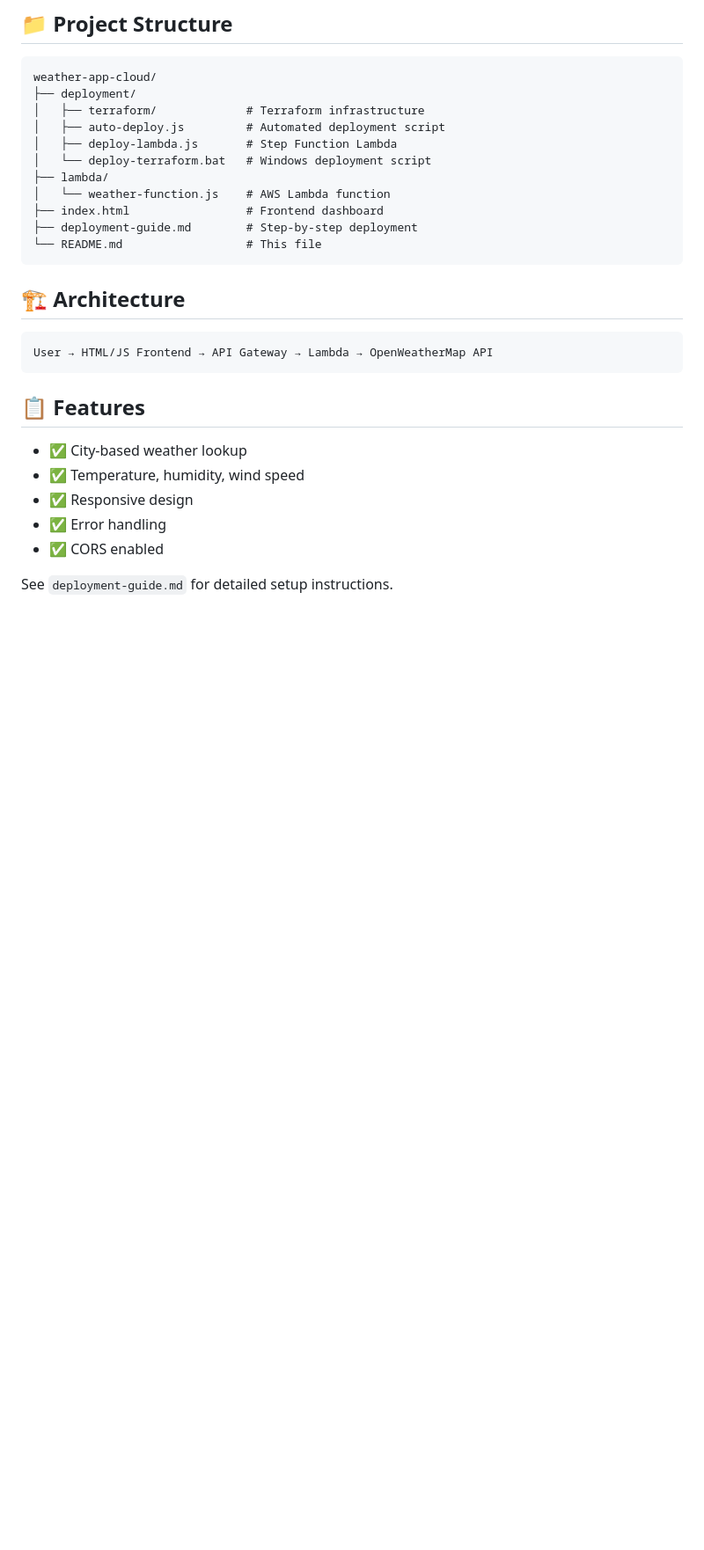
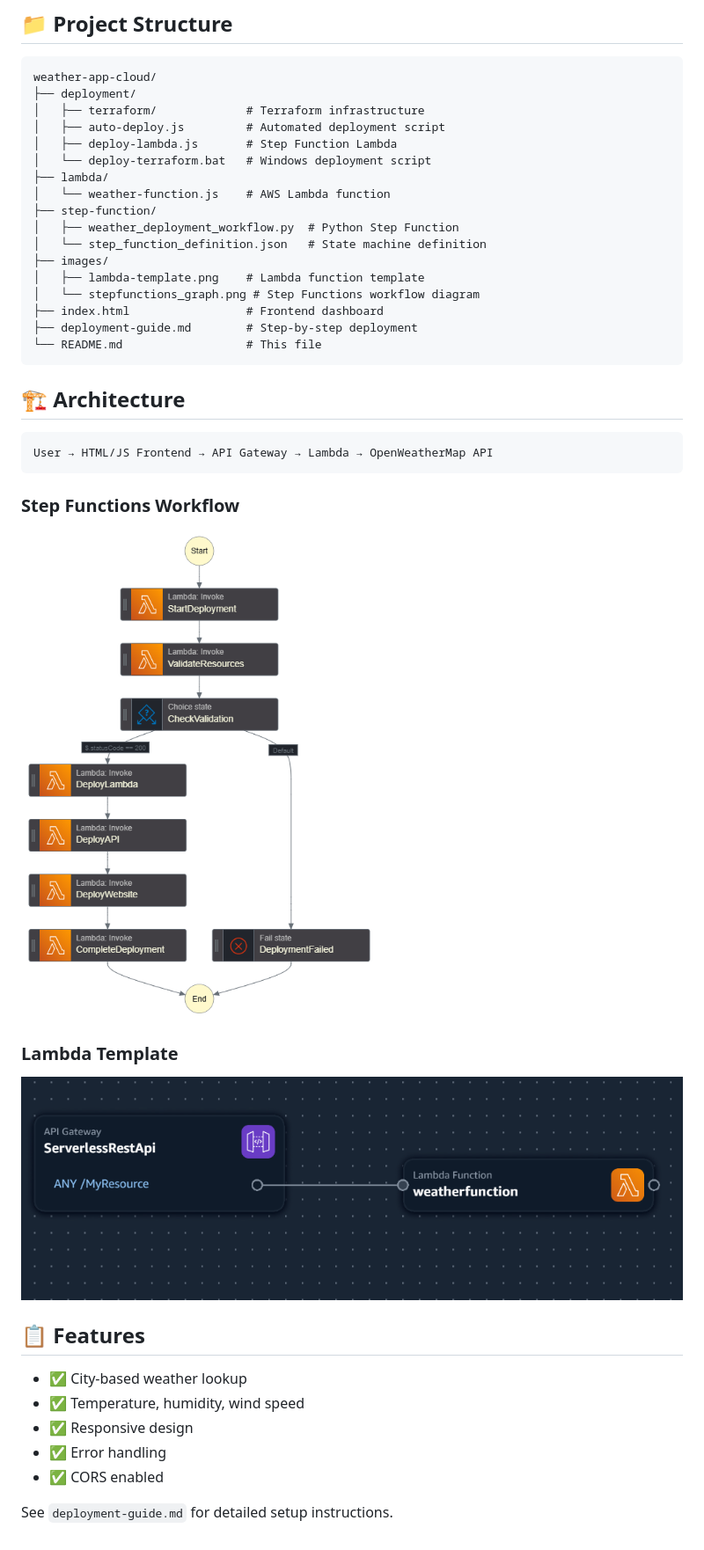
Before and after one commit to PriyanshuKSharma/weather-app-cloud, a Markdown page: README.md, the part around the change. Shown: that part at 88% size. Rendered like a GitHub page; pictures changed too: images/lambda-template.png (added), images/stepfunctions_graph.png (added); blank space fills up the shorter version.

Commit message:
Add architecture diagrams and update README with images

````diff
--- a/README.md
+++ b/README.md
@@ -21,6 +21,12 @@ weather-app-cloud/
 │   └── deploy-terraform.bat   # Windows deployment script
 ├── lambda/
 │   └── weather-function.js    # AWS Lambda function
+├── step-function/
+│   ├── weather_deployment_workflow.py  # Python Step Function
+│   └── step_function_definition.json   # State machine definition
+├── images/
+│   ├── lambda-template.png    # Lambda function template
+│   └── stepfunctions_graph.png # Step Functions workflow diagram
 ├── index.html                 # Frontend dashboard
 ├── deployment-guide.md        # Step-by-step deployment
 └── README.md                  # This file
@@ -32,6 +38,12 @@ weather-app-cloud/
 User → HTML/JS Frontend → API Gateway → Lambda → OpenWeatherMap API
 ```
 
+### Step Functions Workflow
+![Step Functions Workflow](images/stepfunctions_graph.png)
+
+### Lambda Template
+![Lambda Template](images/lambda-template.png)
+
 ## 📋 Features
 
 - ✅ City-based weather lookup
````
